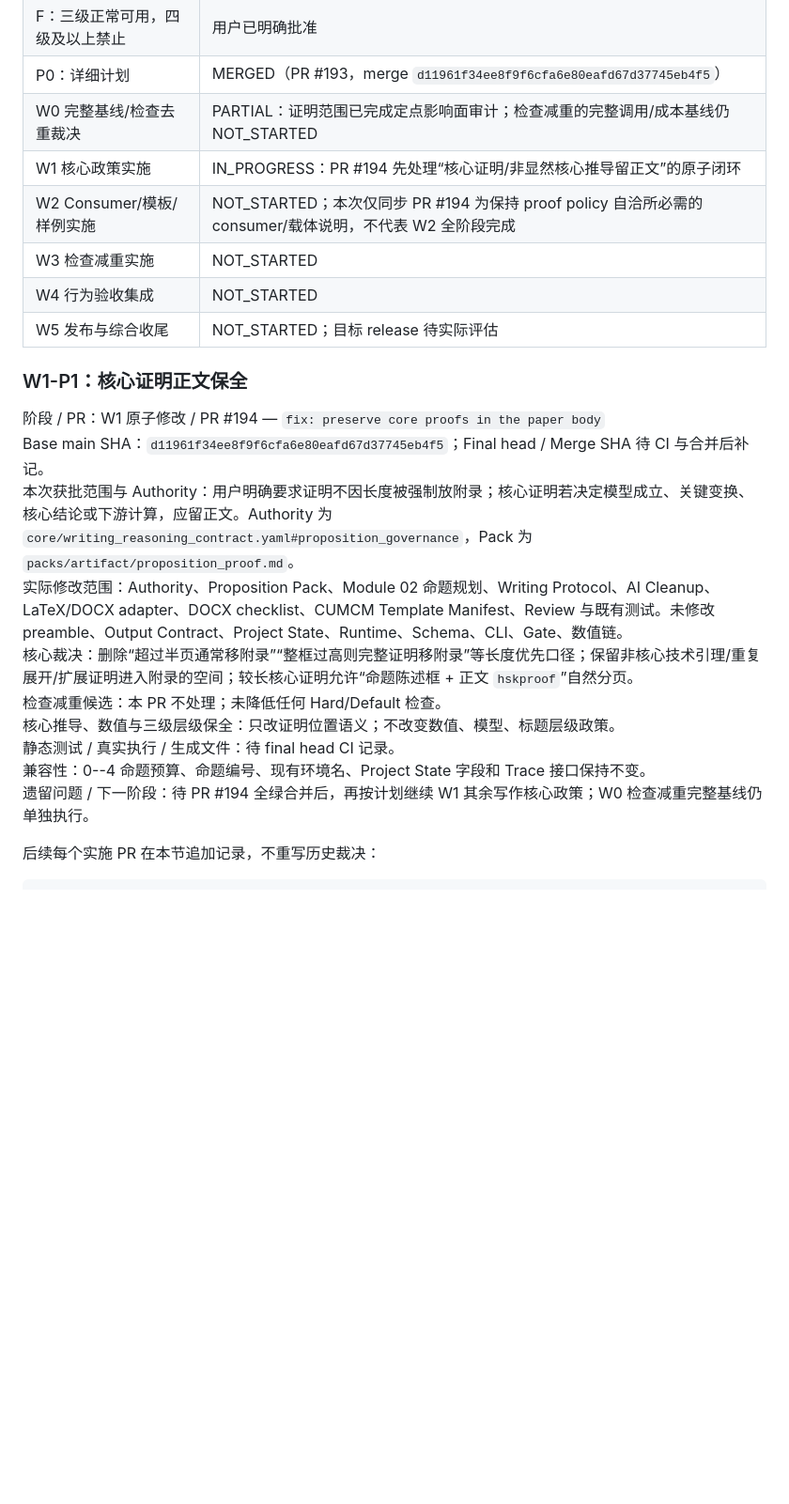
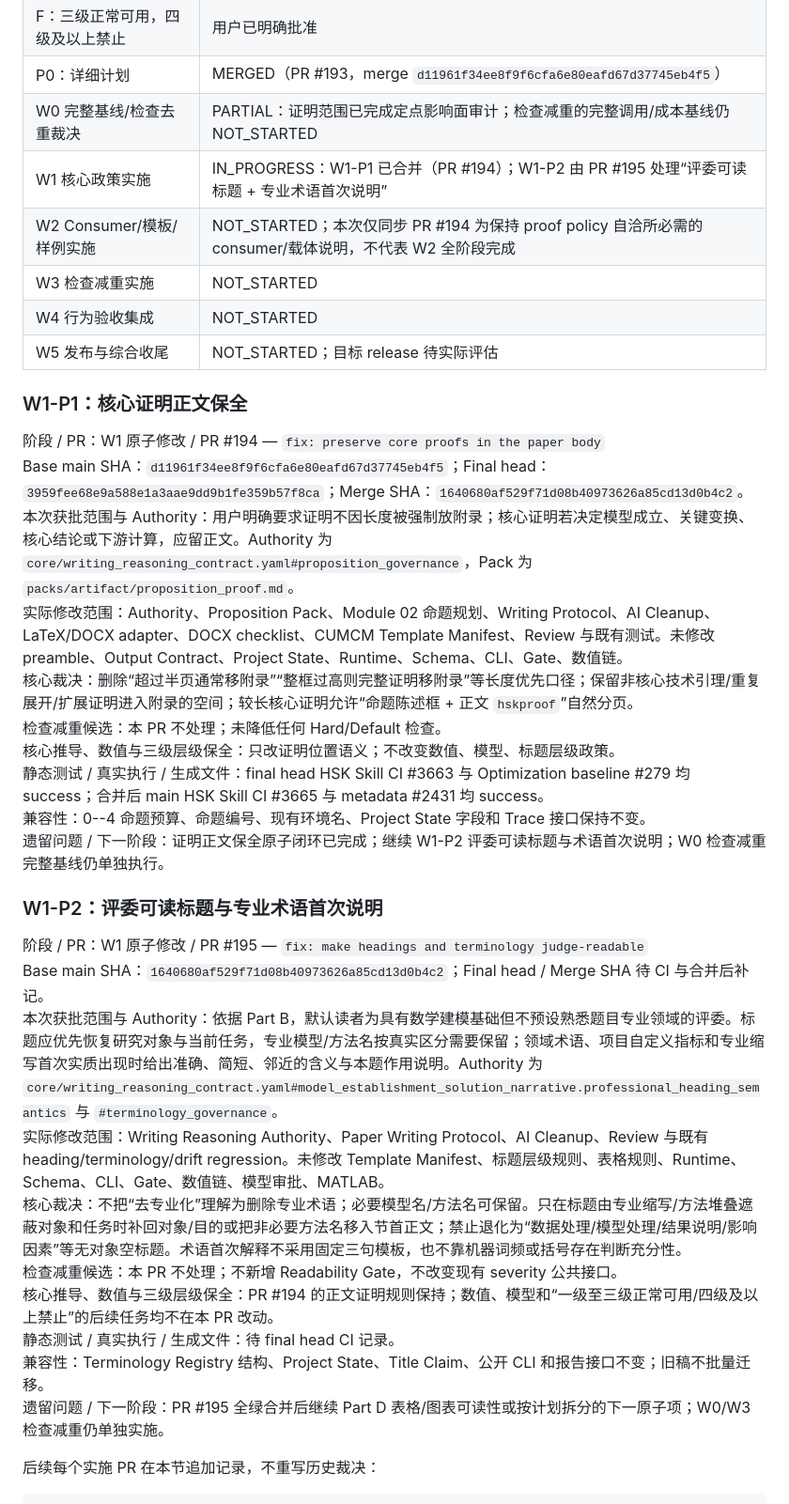
Before and after one commit to Vexushi1/mathmodel-skill, a Markdown page: docs/writing_readability_validation_slimming_plan.md, the part around the change. Shown at 94% size. Rendered like a GitHub page; blank space fills up the shorter version.

Commit message:
docs: record W1 heading and terminology implementation

```diff
--- a/docs/writing_readability_validation_slimming_plan.md
+++ b/docs/writing_readability_validation_slimming_plan.md
@@ -463,7 +463,7 @@ python scripts/generate_indexes.py --check
 | F：三级正常可用，四级及以上禁止 | 用户已明确批准 |
 | P0：详细计划 | MERGED（PR #193，merge `d11961f34ee8f9f6cfa6e80eafd67d37745eb4f5`） |
 | W0 完整基线/检查去重裁决 | PARTIAL：证明范围已完成定点影响面审计；检查减重的完整调用/成本基线仍 NOT_STARTED |
-| W1 核心政策实施 | IN_PROGRESS：PR #194 先处理“核心证明/非显然核心推导留正文”的原子闭环 |
+| W1 核心政策实施 | IN_PROGRESS：W1-P1 已合并（PR #194）；W1-P2 由 PR #195 处理“评委可读标题 + 专业术语首次说明” |
 | W2 Consumer/模板/样例实施 | NOT_STARTED；本次仅同步 PR #194 为保持 proof policy 自洽所必需的 consumer/载体说明，不代表 W2 全阶段完成 |
 | W3 检查减重实施 | NOT_STARTED |
 | W4 行为验收集成 | NOT_STARTED |
@@ -472,15 +472,28 @@ python scripts/generate_indexes.py --check
 ### W1-P1：核心证明正文保全
 
 阶段 / PR：W1 原子修改 / PR #194 — `fix: preserve core proofs in the paper body`
-Base main SHA：`d11961f34ee8f9f6cfa6e80eafd67d37745eb4f5`；Final head / Merge SHA 待 CI 与合并后补记。
+Base main SHA：`d11961f34ee8f9f6cfa6e80eafd67d37745eb4f5`；Final head：`3959fee68e9a588e1a3aae9dd9b1fe359b57f8ca`；Merge SHA：`1640680af529f71d08b40973626a85cd13d0b4c2`。
 本次获批范围与 Authority：用户明确要求证明不因长度被强制放附录；核心证明若决定模型成立、关键变换、核心结论或下游计算，应留正文。Authority 为 `core/writing_reasoning_contract.yaml#proposition_governance`，Pack 为 `packs/artifact/proposition_proof.md`。
 实际修改范围：Authority、Proposition Pack、Module 02 命题规划、Writing Protocol、AI Cleanup、LaTeX/DOCX adapter、DOCX checklist、CUMCM Template Manifest、Review 与既有测试。未修改 preamble、Output Contract、Project State、Runtime、Schema、CLI、Gate、数值链。
 核心裁决：删除“超过半页通常移附录”“整框过高则完整证明移附录”等长度优先口径；保留非核心技术引理/重复展开/扩展证明进入附录的空间；较长核心证明允许“命题陈述框 + 正文 `hskproof`”自然分页。
 检查减重候选：本 PR 不处理；未降低任何 Hard/Default 检查。
 核心推导、数值与三级层级保全：只改证明位置语义；不改变数值、模型、标题层级政策。
+静态测试 / 真实执行 / 生成文件：final head HSK Skill CI #3663 与 Optimization baseline #279 均 success；合并后 main HSK Skill CI #3665 与 metadata #2431 均 success。
+兼容性：0--4 命题预算、命题编号、现有环境名、Project State 字段和 Trace 接口保持不变。
+遗留问题 / 下一阶段：证明正文保全原子闭环已完成；继续 W1-P2 评委可读标题与术语首次说明；W0 检查减重完整基线仍单独执行。
+
+### W1-P2：评委可读标题与专业术语首次说明
+
+阶段 / PR：W1 原子修改 / PR #195 — `fix: make headings and terminology judge-readable`
+Base main SHA：`1640680af529f71d08b40973626a85cd13d0b4c2`；Final head / Merge SHA 待 CI 与合并后补记。
+本次获批范围与 Authority：依据 Part B，默认读者为具有数学建模基础但不预设熟悉题目专业领域的评委。标题应优先恢复研究对象与当前任务，专业模型/方法名按真实区分需要保留；领域术语、项目自定义指标和专业缩写首次实质出现时给出准确、简短、邻近的含义与本题作用说明。Authority 为 `core/writing_reasoning_contract.yaml#model_establishment_solution_narrative.professional_heading_semantics` 与 `#terminology_governance`。
+实际修改范围：Writing Reasoning Authority、Paper Writing Protocol、AI Cleanup、Review 与既有 heading/terminology/drift regression。未修改 Template Manifest、标题层级规则、表格规则、Runtime、Schema、CLI、Gate、数值链、模型审批、MATLAB。
+核心裁决：不把“去专业化”理解为删除专业术语；必要模型名/方法名可保留。只在标题由专业缩写/方法堆叠遮蔽对象和任务时补回对象/目的或把非必要方法名移入节首正文；禁止退化为“数据处理/模型处理/结果说明/影响因素”等无对象空标题。术语首次解释不采用固定三句模板，也不靠机器词频或括号存在判断充分性。
+检查减重候选：本 PR 不处理；不新增 Readability Gate，不改变现有 severity 公共接口。
+核心推导、数值与三级层级保全：PR #194 的正文证明规则保持；数值、模型和“一级至三级正常可用/四级及以上禁止”的后续任务均不在本 PR 改动。
 静态测试 / 真实执行 / 生成文件：待 final head CI 记录。
-兼容性：0--4 命题预算、命题编号、现有环境名、Project State 字段和 Trace 接口保持不变。
-遗留问题 / 下一阶段：待 PR #194 全绿合并后，再按计划继续 W1 其余写作核心政策；W0 检查减重完整基线仍单独执行。
+兼容性：Terminology Registry 结构、Project State、Title Claim、公开 CLI 和报告接口不变；旧稿不批量迁移。
+遗留问题 / 下一阶段：PR #195 全绿合并后继续 Part D 表格/图表可读性或按计划拆分的下一原子项；W0/W3 检查减重仍单独实施。
 
 后续每个实施 PR 在本节追加记录，不重写历史裁决：
 
```
